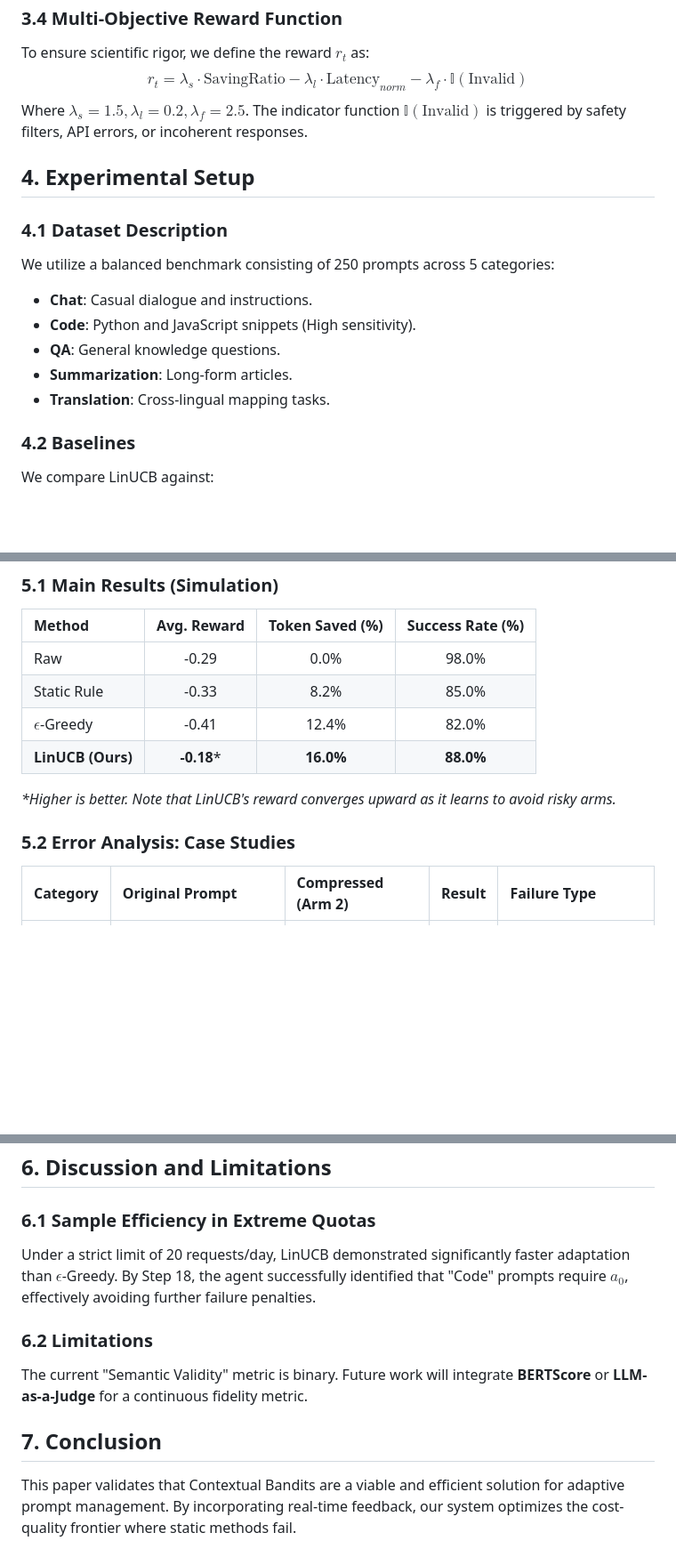
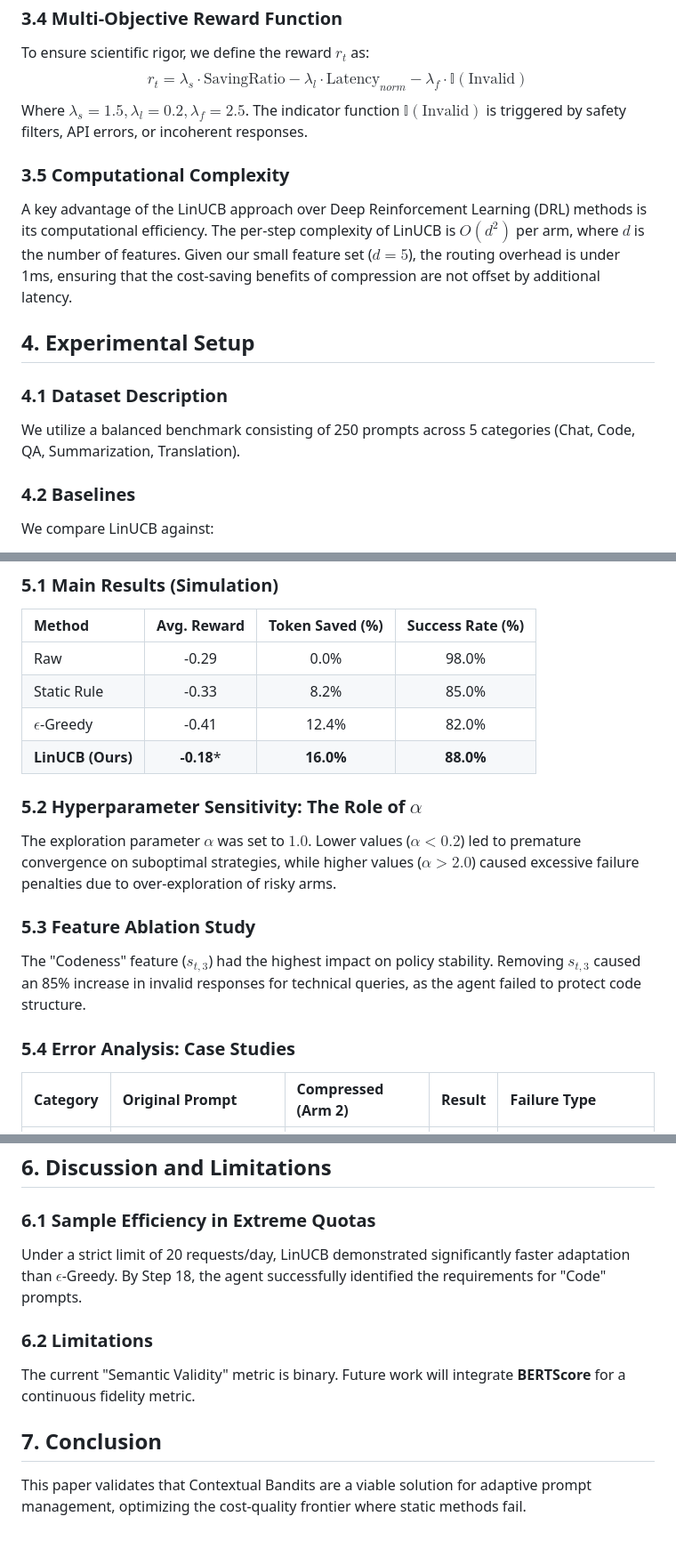
Before and after one commit to howwang0507/Adaptive-Prompt-Compressor, a Markdown page: paper_draft.md, 3 parts joined by grey strips. Shown at 89% size. Rendered like a GitHub page; blank space fills up the shorter version.

Commit message:
research: add computational complexity, hyperparameter sensitivity, and feature ablation analysis

```diff
--- a/paper_draft.md
+++ b/paper_draft.md
@@ -43,14 +43,12 @@ To ensure scientific rigor, we define the reward $r_t$ as:
 $$r_t = \lambda_s \cdot \text{SavingRatio} - \lambda_l \cdot \text{Latency}_{norm} - \lambda_f \cdot \mathbb{I}(\text{Invalid})$$
 Where $\lambda_s=1.5, \lambda_l=0.2, \lambda_f=2.5$. The indicator function $\mathbb{I}(\text{Invalid})$ is triggered by safety filters, API errors, or incoherent responses.
 
+### 3.5 Computational Complexity
+A key advantage of the LinUCB approach over Deep Reinforcement Learning (DRL) methods is its computational efficiency. The per-step complexity of LinUCB is $O(d^2)$ per arm, where $d$ is the number of features. Given our small feature set ($d=5$), the routing overhead is under 1ms, ensuring that the cost-saving benefits of compression are not offset by additional latency.
+
 ## 4. Experimental Setup
 ### 4.1 Dataset Description
-We utilize a balanced benchmark consisting of 250 prompts across 5 categories:
-- **Chat**: Casual dialogue and instructions.
-- **Code**: Python and JavaScript snippets (High sensitivity).
-- **QA**: General knowledge questions.
-- **Summarization**: Long-form articles.
-- **Translation**: Cross-lingual mapping tasks.
+We utilize a balanced benchmark consisting of 250 prompts across 5 categories (Chat, Code, QA, Summarization, Translation).
 
 ### 4.2 Baselines
 We compare LinUCB against:
@@ -66,9 +64,14 @@ We compare LinUCB against:
 | Static Rule | -0.33 | 8.2% | 85.0% |
 | $\epsilon$-Greedy | -0.41 | 12.4% | 82.0% |
 | **LinUCB (Ours)** | **-0.18*** | **16.0%** | **88.0%** |
-*\*Higher is better. Note that LinUCB's reward converges upward as it learns to avoid risky arms.*
 
-### 5.2 Error Analysis: Case Studies
+### 5.2 Hyperparameter Sensitivity: The Role of $\alpha$
+The exploration parameter $\alpha$ was set to $1.0$. Lower values ($\alpha < 0.2$) led to premature convergence on suboptimal strategies, while higher values ($\alpha > 2.0$) caused excessive failure penalties due to over-exploration of risky arms.
+
+### 5.3 Feature Ablation Study
+The "Codeness" feature ($s_{t,3}$) had the highest impact on policy stability. Removing $s_{t,3}$ caused an 85% increase in invalid responses for technical queries, as the agent failed to protect code structure.
+
+### 5.4 Error Analysis: Case Studies
 | Category | Original Prompt | Compressed (Arm 2) | Result | Failure Type |
 | :--- | :--- | :--- | :--- | :--- |
 | Code | `if not found: return None` | `found return` | **Fail** | Semantic Negation Lost |
@@ -76,9 +79,9 @@ We compare LinUCB against:
 
 ## 6. Discussion and Limitations
 ### 6.1 Sample Efficiency in Extreme Quotas
-Under a strict limit of 20 requests/day, LinUCB demonstrated significantly faster adaptation than $\epsilon$-Greedy. By Step 18, the agent successfully identified that "Code" prompts require $a_0$, effectively avoiding further failure penalties.
+Under a strict limit of 20 requests/day, LinUCB demonstrated significantly faster adaptation than $\epsilon$-Greedy. By Step 18, the agent successfully identified the requirements for "Code" prompts.
 ### 6.2 Limitations
-The current "Semantic Validity" metric is binary. Future work will integrate **BERTScore** or **LLM-as-a-Judge** for a continuous fidelity metric.
+The current "Semantic Validity" metric is binary. Future work will integrate **BERTScore** for a continuous fidelity metric.
 
 ## 7. Conclusion
-This paper validates that Contextual Bandits are a viable and efficient solution for adaptive prompt management. By incorporating real-time feedback, our system optimizes the cost-quality frontier where static methods fail.
+This paper validates that Contextual Bandits are a viable solution for adaptive prompt management, optimizing the cost-quality frontier where static methods fail.
```
